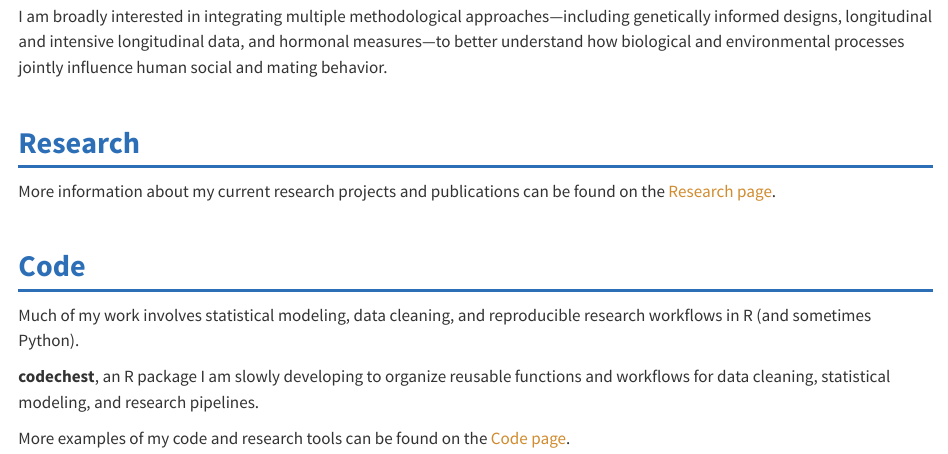
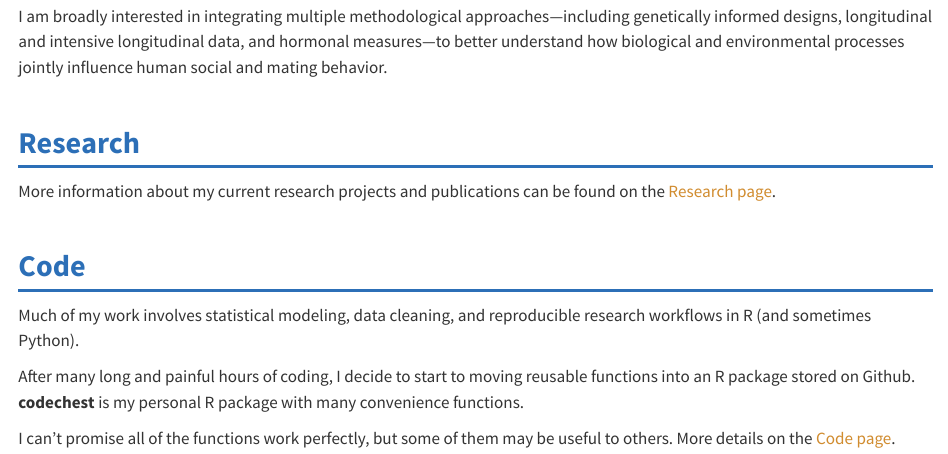
Before and after one commit to ryandobson/ryandobson.github.io, a Quarto document (index.qmd): the page in a window 1100 px wide, from 520 px down. Rendered offline with R 4.5, knitr and Pandoc in place of Quarto, with nearby package versions.

Commit message:
minor updates

```diff
--- a/index.qmd
+++ b/index.qmd
@@ -41,12 +41,14 @@ I am broadly interested in integrating multiple methodological approaches—incl
 
 ## Research
 
+
+
 More information about my current research projects and publications can be found on the [Research page](research.qmd).
 
 ## Code
 
 Much of my work involves statistical modeling, data cleaning, and reproducible research workflows in R (and sometimes Python).
 
-**codechest**, an R package I am slowly developing to organize reusable functions and workflows for data cleaning, statistical modeling, and research pipelines.
+After many long and painful hours of coding, I decide to start to moving reusable functions into an R package stored on Github. **codechest** is my personal R package with many convenience functions.
 
-More examples of my code and research tools can be found on the [Code page](code.qmd).
+I can't promise all of the functions work perfectly, but some of them may be useful to others. More details on the [Code page](code.qmd).
```
Also changed, not shown: docs/search.json, 1 other file.
